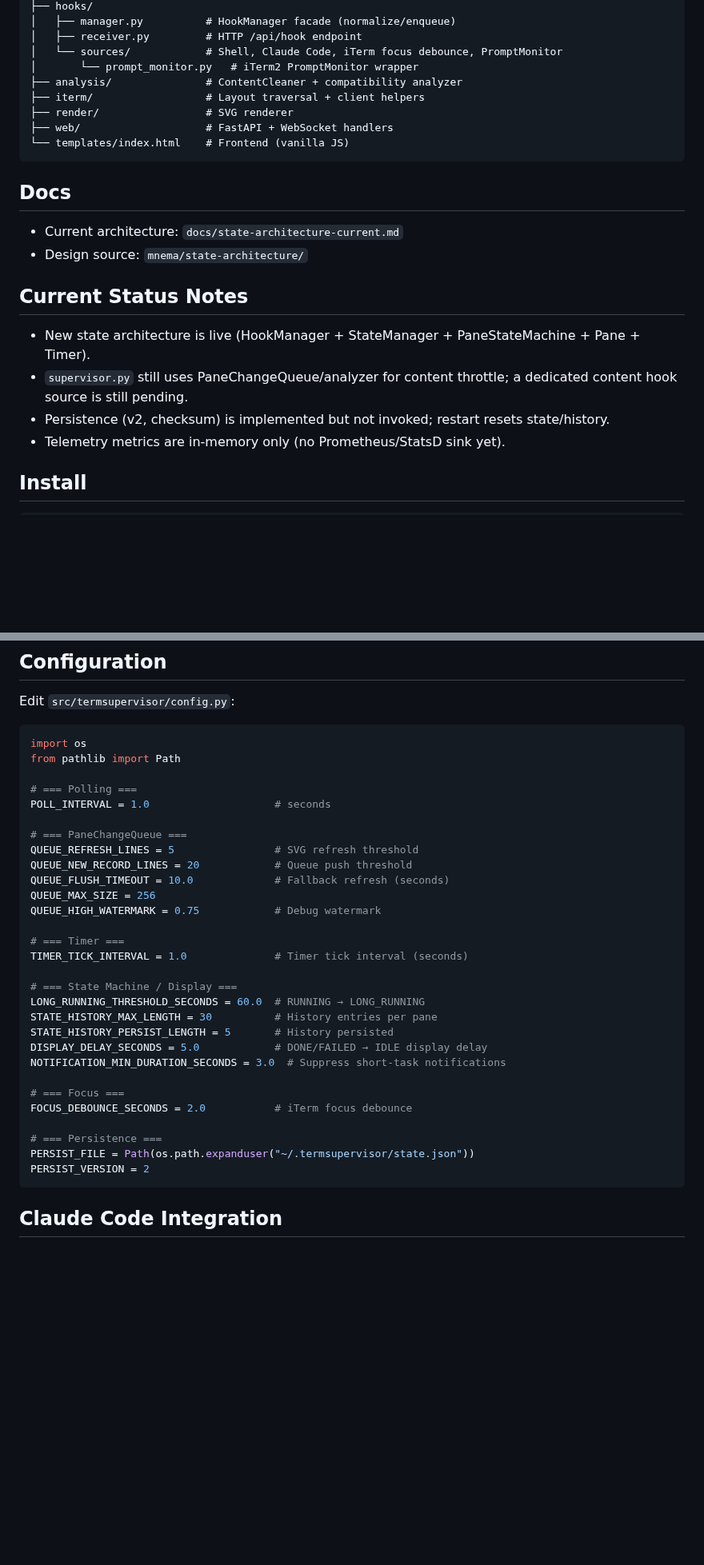
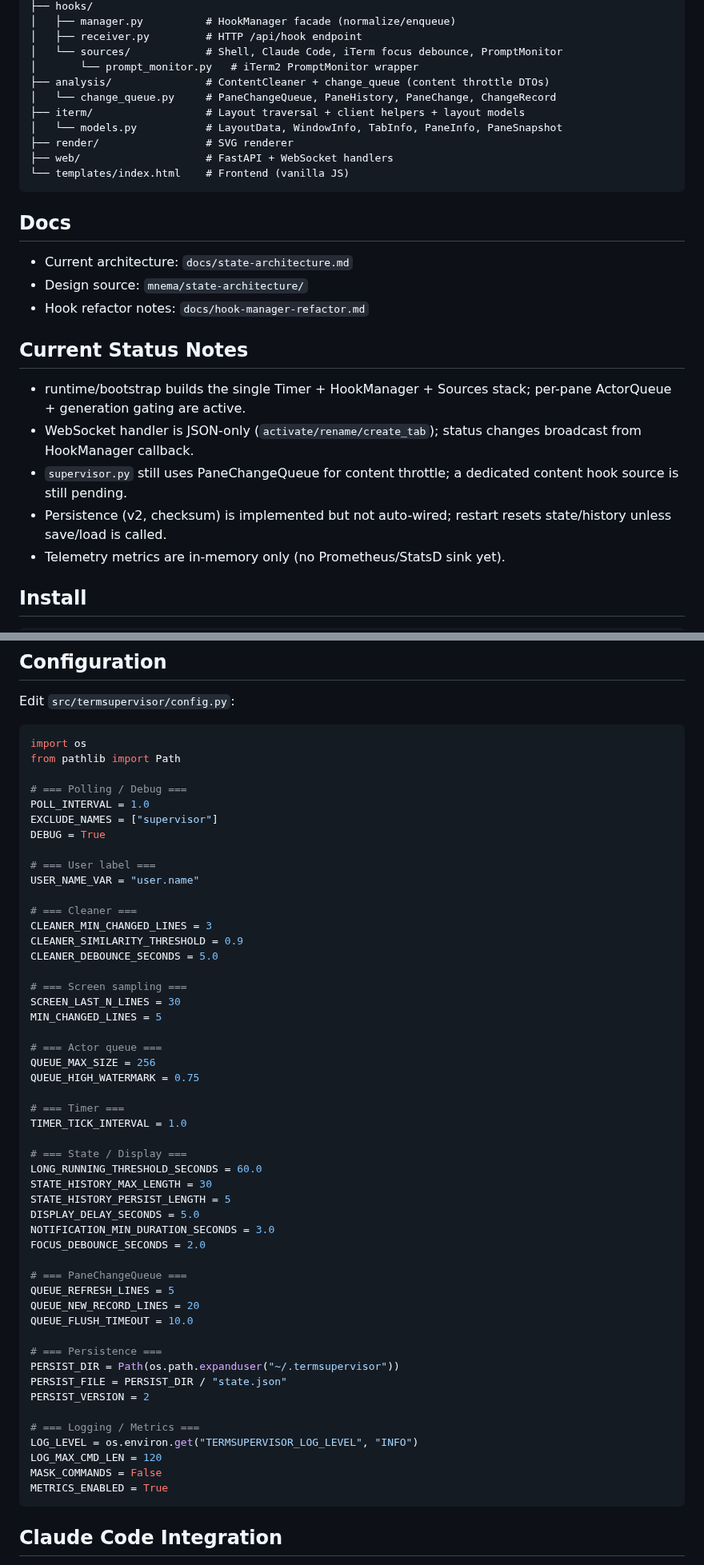
Before and after one commit to Lin-Guanguo/TermSupervisor, a Markdown page: README.md, 2 parts joined by grey strips. Shown at 80% size. Rendered like a GitHub page; blank space fills up the shorter version.

````diff
--- a/README.md
+++ b/README.md
@@ -93,8 +91,10 @@ src/termsupervisor/
 │   ├── receiver.py         # HTTP /api/hook endpoint
 │   └── sources/            # Shell, Claude Code, iTerm focus debounce, PromptMonitor
 │       └── prompt_monitor.py   # iTerm2 PromptMonitor wrapper
-├── analysis/               # ContentCleaner + compatibility analyzer
-├── iterm/                  # Layout traversal + client helpers
+├── analysis/               # ContentCleaner + change_queue (content throttle DTOs)
+│   └── change_queue.py     # PaneChangeQueue, PaneHistory, PaneChange, ChangeRecord
+├── iterm/                  # Layout traversal + client helpers + layout models
+│   └── models.py           # LayoutData, WindowInfo, TabInfo, PaneInfo, PaneSnapshot
 ├── render/                 # SVG renderer
 ├── web/                    # FastAPI + WebSocket handlers
 └── templates/index.html    # Frontend (vanilla JS)
@@ -102,14 +102,16 @@ src/termsupervisor/
 
 ## Docs
 
-- Current architecture: `docs/state-architecture-current.md`
+- Current architecture: `docs/state-architecture.md`
 - Design source: `mnema/state-architecture/`
+- Hook refactor notes: `docs/hook-manager-refactor.md`
 
 ## Current Status Notes
 
-- New state architecture is live (HookManager + StateManager + PaneStateMachine + Pane + Timer).
-- `supervisor.py` still uses PaneChangeQueue/analyzer for content throttle; a dedicated content hook source is still pending.
-- Persistence (v2, checksum) is implemented but not invoked; restart resets state/history.
+- runtime/bootstrap builds the single Timer + HookManager + Sources stack; per-pane ActorQueue + generation gating are active.
+- WebSocket handler is JSON-only (`activate/rename/create_tab`); status changes broadcast from HookManager callback.
+- `supervisor.py` still uses PaneChangeQueue for content throttle; a dedicated content hook source is still pending.
+- Persistence (v2, checksum) is implemented but not auto-wired; restart resets state/history unless save/load is called.
 - Telemetry metrics are in-memory only (no Prometheus/StatsD sink yet).
 
 ## Install
@@ -146,32 +148,53 @@ Edit `src/termsupervisor/config.py`:
 import os
 from pathlib import Path
 
-# === Polling ===
-POLL_INTERVAL = 1.0                    # seconds
+# === Polling / Debug ===
+POLL_INTERVAL = 1.0
+EXCLUDE_NAMES = ["supervisor"]
+DEBUG = True
+
+# === User label ===
+USER_NAME_VAR = "user.name"
+
+# === Cleaner ===
+CLEANER_MIN_CHANGED_LINES = 3
+CLEANER_SIMILARITY_THRESHOLD = 0.9
+CLEANER_DEBOUNCE_SECONDS = 5.0
+
+# === Screen sampling ===
+SCREEN_LAST_N_LINES = 30
+MIN_CHANGED_LINES = 5
+
+# === Actor queue ===
+QUEUE_MAX_SIZE = 256
+QUEUE_HIGH_WATERMARK = 0.75
+
+# === Timer ===
+TIMER_TICK_INTERVAL = 1.0
+
+# === State / Display ===
+LONG_RUNNING_THRESHOLD_SECONDS = 60.0
+STATE_HISTORY_MAX_LENGTH = 30
+STATE_HISTORY_PERSIST_LENGTH = 5
+DISPLAY_DELAY_SECONDS = 5.0
+NOTIFICATION_MIN_DURATION_SECONDS = 3.0
+FOCUS_DEBOUNCE_SECONDS = 2.0
 
 # === PaneChangeQueue ===
-QUEUE_REFRESH_LINES = 5                # SVG refresh threshold
-QUEUE_NEW_RECORD_LINES = 20            # Queue push threshold
-QUEUE_FLUSH_TIMEOUT = 10.0             # Fallback refresh (seconds)
-QUEUE_MAX_SIZE = 256
-QUEUE_HIGH_WATERMARK = 0.75            # Debug watermark
-
-# === Timer ===
-TIMER_TICK_INTERVAL = 1.0              # Timer tick interval (seconds)
-
-# === State Machine / Display ===
-LONG_RUNNING_THRESHOLD_SECONDS = 60.0  # RUNNING → LONG_RUNNING
-STATE_HISTORY_MAX_LENGTH = 30          # History entries per pane
-STATE_HISTORY_PERSIST_LENGTH = 5       # History persisted
-DISPLAY_DELAY_SECONDS = 5.0            # DONE/FAILED → IDLE display delay
-NOTIFICATION_MIN_DURATION_SECONDS = 3.0  # Suppress short-task notifications
-
-# === Focus ===
-FOCUS_DEBOUNCE_SECONDS = 2.0           # iTerm focus debounce
+QUEUE_REFRESH_LINES = 5
+QUEUE_NEW_RECORD_LINES = 20
+QUEUE_FLUSH_TIMEOUT = 10.0
 
 # === Persistence ===
-PERSIST_FILE = Path(os.path.expanduser("~/.termsupervisor/state.json"))
+PERSIST_DIR = Path(os.path.expanduser("~/.termsupervisor"))
+PERSIST_FILE = PERSIST_DIR / "state.json"
 PERSIST_VERSION = 2
+
+# === Logging / Metrics ===
+LOG_LEVEL = os.environ.get("TERMSUPERVISOR_LOG_LEVEL", "INFO")
+LOG_MAX_CMD_LEN = 120
+MASK_COMMANDS = False
+METRICS_ENABLED = True
 ```
 
 ## Claude Code Integration
````
Also changed, not shown: other parts of README.md (+25 -27 lines), AGENTS.md (+9 -12 lines).
